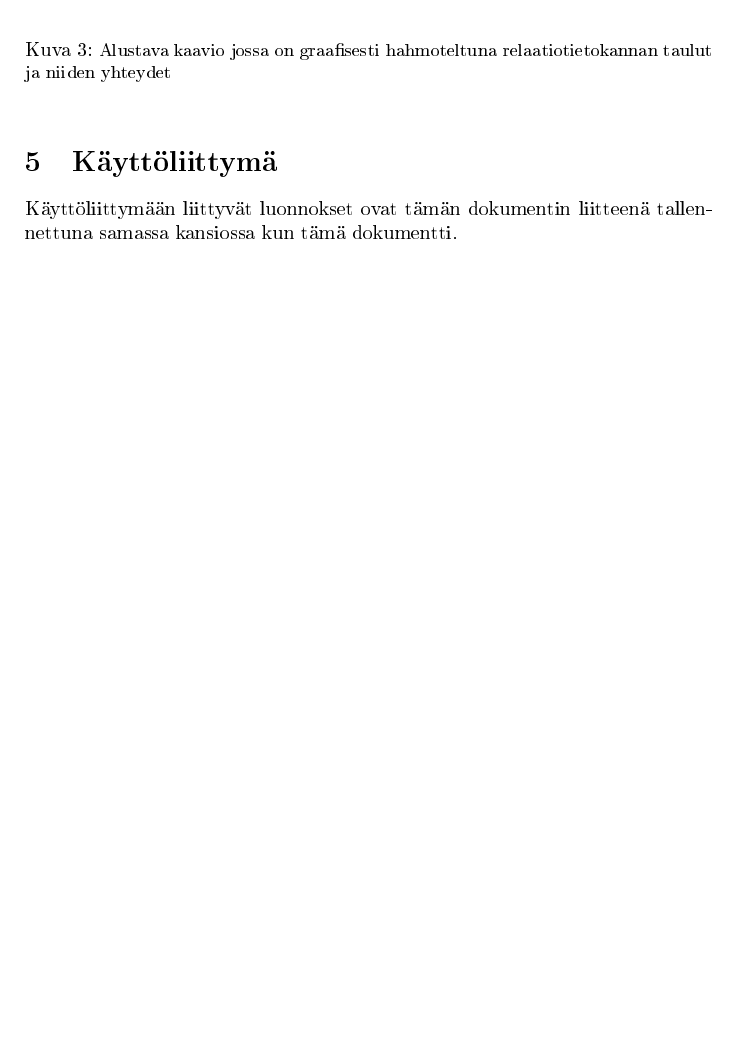
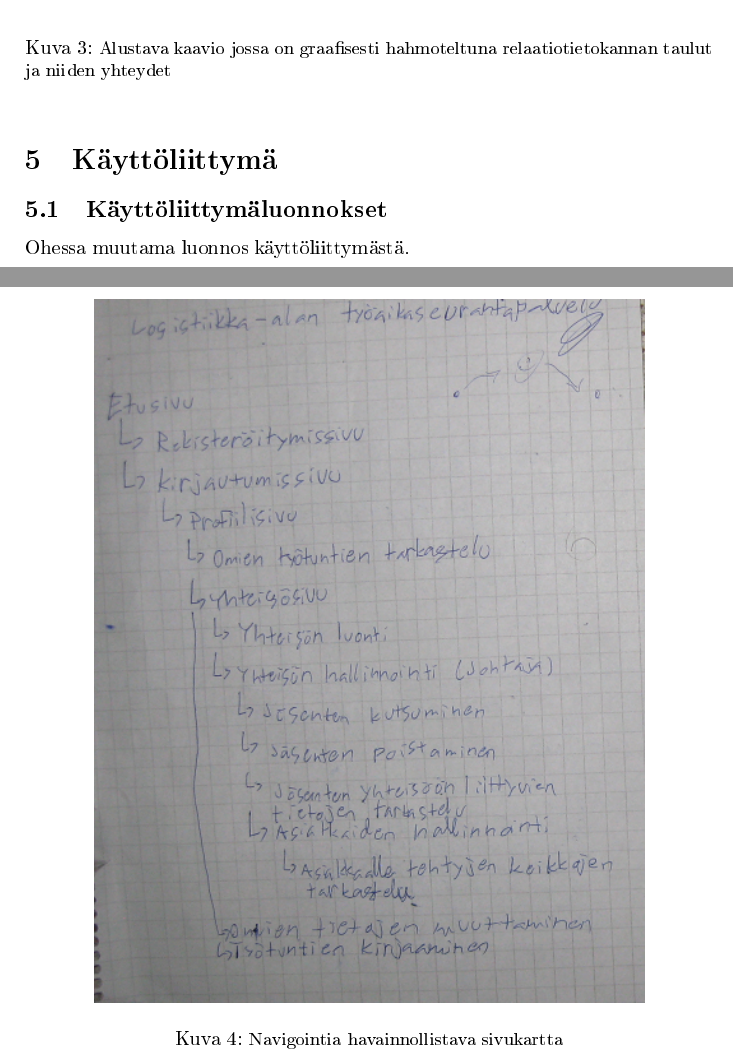
Before and after one commit to Joolaa/tietokantaharjoitus, a LaTeX document (doc/dokumentaatio.tex): part of page 6 of 6 before the commit and two parts of pages 6 and 7 of 12 after it, the two joined at a grey line, cut so that both start at the same text, the shorter picture padded with empty space. The pictures show the PDF file doc/dokumentaatio.pdf that the author committed with the source.

Commit message:
dokumentaatiota

```diff
--- a/doc/dokumentaatio.tex
+++ b/doc/dokumentaatio.tex
@@ -187,7 +187,14 @@ yhteisön kautta.
     relaatiotietokannan taulut ja niiden yhteydet}
 \end{figure}
 
-\section{Käyttöliittymä} Käyttöliittymään liittyvät luonnokset ovat
-tämän dokumentin liitteenä tallennettuna samassa kansiossa kun tämä
-dokumentti.
-
+\section{Käyttöliittymä}
+\subsection{Käyttöliittymäluonnokset}
+Ohessa muutama luonnos käyttöliittymästä.
+\begin{figure}[h]
+    \centering
+    \includegraphics[width=0.8\textwidth]{sivukartta.png}
+    \caption{\small Navigointia havainnollistava sivukartta}
+\end{figure}
+\begin{figure}[h]
+    \centering
+    \includegraphics[width=0.8\textwidth]{etusivu.png}
```
Also changed, not shown: doc/dokumentaatio.pdf, doc/kirjaaminen.png, doc/dokumentaatio.tex (24 more changed lines).
